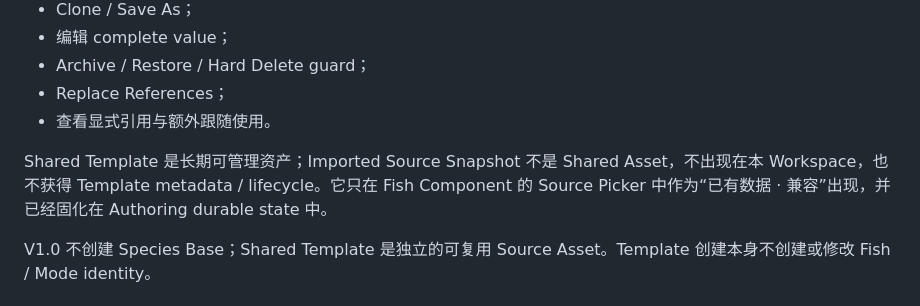
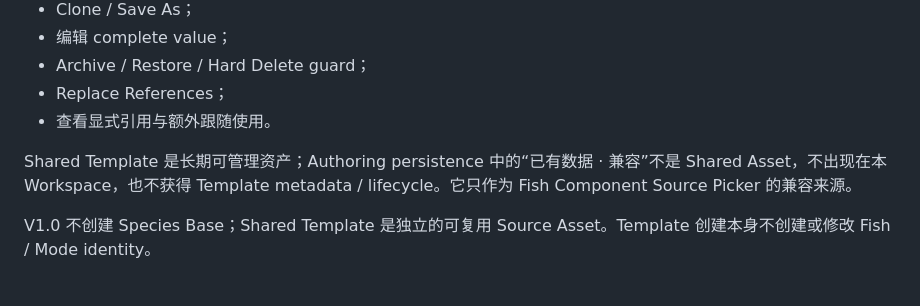
Before and after one commit to futouyiba/HitFish-Up, a Markdown page: docs/fish-habit-editor-v1/shared-assets.md, the part around the change. GitHub-like rendering.

Commit message:
docs: remove snapshot entity from shared assets

```diff
--- a/docs/fish-habit-editor-v1/shared-assets.md
+++ b/docs/fish-habit-editor-v1/shared-assets.md
@@ -16,7 +16,7 @@ Shared Template 是持续共享的 Source Asset。V1 必须支持：
 - Replace References；
 - 查看显式引用与额外跟随使用。
 
-Shared Template 是长期可管理资产；Imported Source Snapshot 不是 Shared Asset，不出现在本 Workspace，也不获得 Template metadata / lifecycle。它只在 Fish Component 的 Source Picker 中作为“已有数据 · 兼容”出现，并已经固化在 Authoring durable state 中。
+Shared Template 是长期可管理资产；Authoring persistence 中的“已有数据 · 兼容”不是 Shared Asset，不出现在本 Workspace，也不获得 Template metadata / lifecycle。它只作为 Fish Component Source Picker 的兼容来源。
 
 V1.0 不创建 Species Base；Shared Template 是独立的可复用 Source Asset。Template 创建本身不创建或修改 Fish / Mode identity。
 
```
